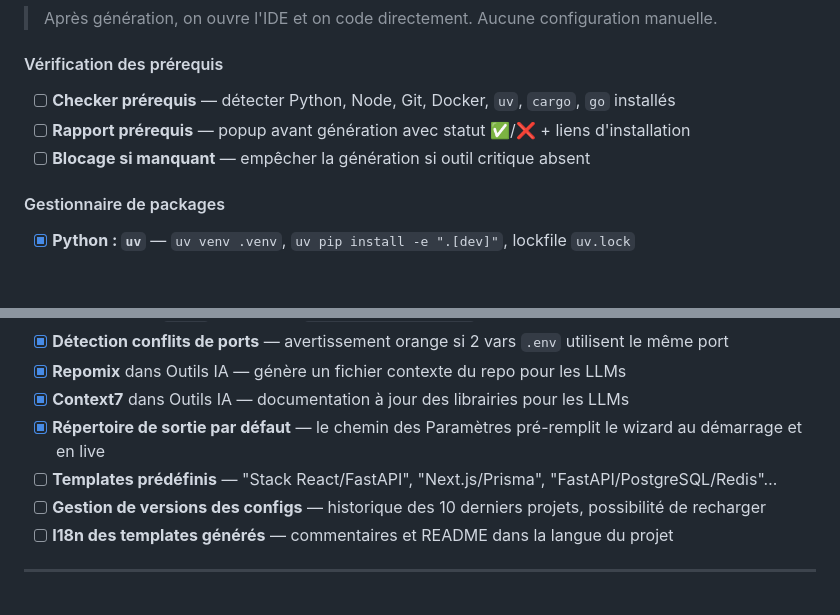
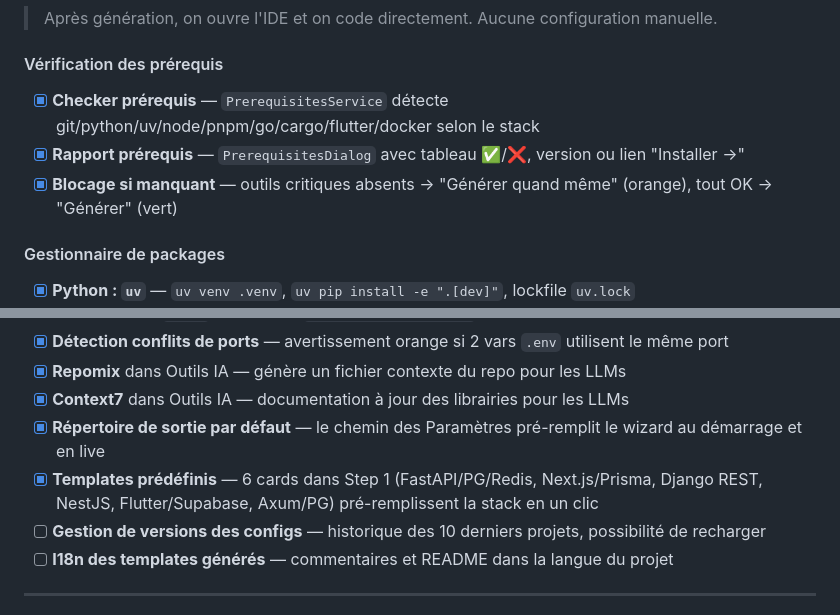
Before and after one commit to domlemay/MyNewApp, a Markdown page: AppDocs/TODO.md, 2 parts joined by grey strips. GitHub-like rendering; blank space fills up the shorter version.

Commit message:
docs: mark prerequisites checker and quick-start templates as completed
Co-Authored-By: Claude Sonnet 4.6 <noreply@anthropic.com>

```diff
--- a/AppDocs/TODO.md
+++ b/AppDocs/TODO.md
@@ -105,9 +105,9 @@
 
 #### Vérification des prérequis
 
-- [ ] **Checker prérequis** — détecter Python, Node, Git, Docker, `uv`, `cargo`, `go` installés
-- [ ] **Rapport prérequis** — popup avant génération avec statut ✅/❌ + liens d'installation
-- [ ] **Blocage si manquant** — empêcher la génération si outil critique absent
+- [x] **Checker prérequis** — `PrerequisitesService` détecte git/python/uv/node/pnpm/go/cargo/flutter/docker selon le stack
+- [x] **Rapport prérequis** — `PrerequisitesDialog` avec tableau ✅/❌, version ou lien "Installer →"
+- [x] **Blocage si manquant** — outils critiques absents → "Générer quand même" (orange), tout OK → "Générer" (vert)
 
 #### Gestionnaire de packages
 
@@ -182,7 +182,7 @@
 - [x] **Repomix** dans Outils IA — génère un fichier contexte du repo pour les LLMs
 - [x] **Context7** dans Outils IA — documentation à jour des librairies pour les LLMs
 - [x] **Répertoire de sortie par défaut** — le chemin des Paramètres pré-remplit le wizard au démarrage et en live
-- [ ] **Templates prédéfinis** — "Stack React/FastAPI", "Next.js/Prisma", "FastAPI/PostgreSQL/Redis"…
+- [x] **Templates prédéfinis** — 6 cards dans Step 1 (FastAPI/PG/Redis, Next.js/Prisma, Django REST, NestJS, Flutter/Supabase, Axum/PG) pré-remplissent la stack en un clic
 - [ ] **Gestion de versions des configs** — historique des 10 derniers projets, possibilité de recharger
 - [ ] **I18n des templates générés** — commentaires et README dans la langue du projet
 
```
